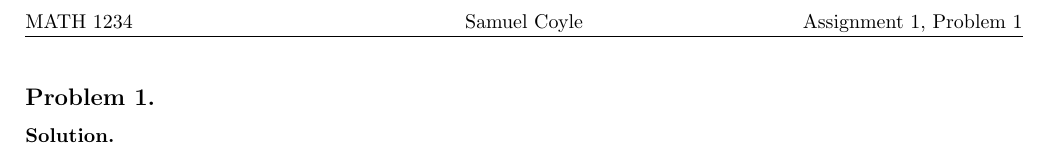
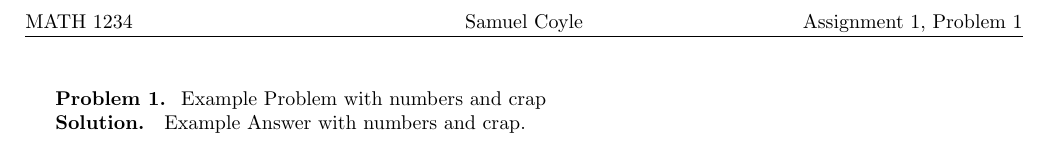
Before and after one commit to stcoyle137/latex-templates, a LaTeX problem sheet (PSet Homework Assignments/hwtemplate.tex): part of page 2 of 2, cut so that both start at the same text. Compiled offline with pdfLaTeX.

Commit message:
Changed some spacing on the hwtemplate's custom problem and solution tags

```diff
--- a/PSet Homework Assignments/hwtemplate.tex
+++ b/PSet Homework Assignments/hwtemplate.tex
@@ -20,17 +20,17 @@
 \newcommand{\subproblemCount}{\alph{SubProbNum}}
 
 %Problem Environment
-\newcommand{\problemTypeSetting}[1]{\subsection*{#1}}
-\newenvironment{problem}[1][]
-{\problemTypeSetting{Problem \problemCount. \; #1}
+\newcommand{\problemTypeSetting}[1]{\textbf{#1}}
+\newenvironment{problem}
+{\problemTypeSetting{Problem \problemCount.\;}
 \updateProblemCountHeader}
 
 {\stepcounter{ProbNum}
 \pagebreak}
 
 %Solution tag
-\newcommand{\solutionTypeSetting}[1]{\subsubsection*{#1}}
-\newcommand{\solution}{\solutionTypeSetting{Solution.}}
+\newcommand{\solutionTypeSetting}[1]{\textbf{#1}\quad}
+\newcommand{\solution}{\par\solutionTypeSetting{Solution.}}
 
 %Part tag
 \renewcommand{\part}{\stepcounter{SubProbNum}
@@ -85,8 +85,12 @@
 \clearpage
 \pagenumbering{arabic}
 
-\begin{problem}{}
+\begin{problem}
+
+Example Problem with numbers and crap
+
 \solution
+Example Answer with numbers and crap.
 \end{problem}
 
 \end{document}
```
Also changed, not shown: PSet Homework Assignments/hwtemplate.pdf, 1 other file.
